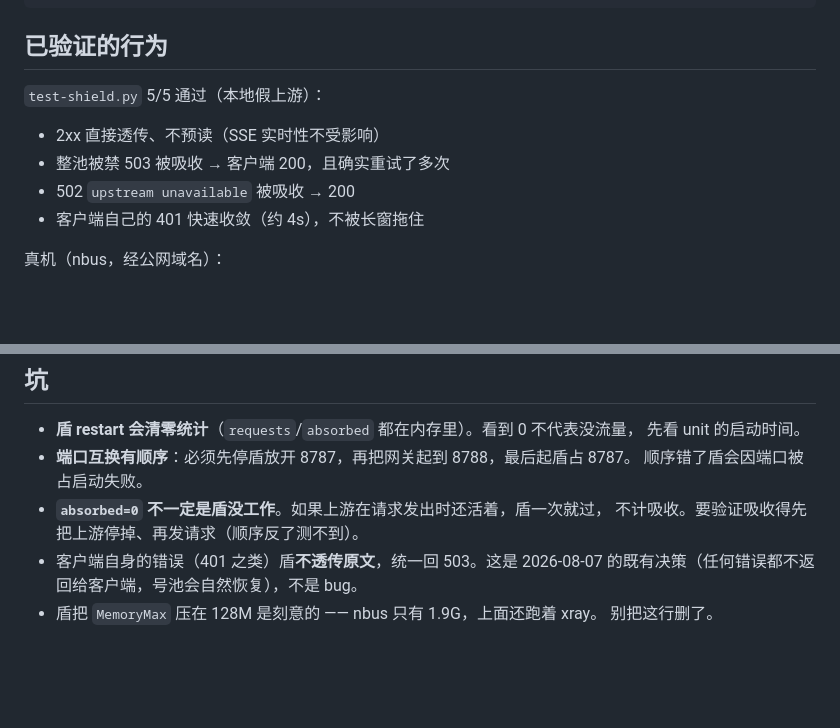
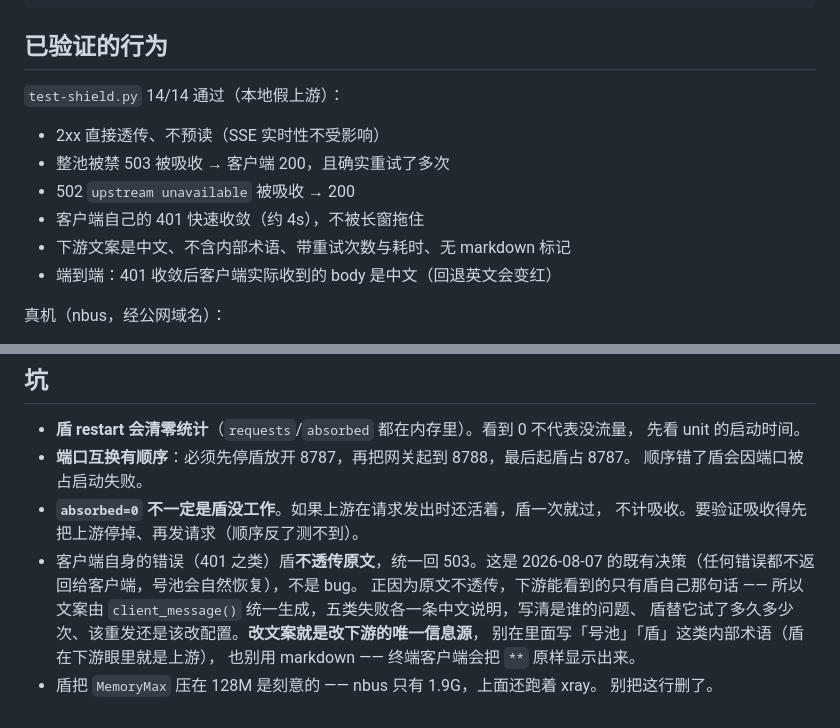
Before and after one commit to dwgx/fuckopencode, a Markdown page: .claude/docs/SHIELD.md, 2 parts joined by grey strips. Drawn GitHub-style; blank space fills up the shorter version.

Commit message:
docs: 记录盾的中文文案约定与测试数
test-shield.py 5 -> 14。补一条约定：客户端自身错误不透传原文，
所以盾自己那句话是下游唯一的信息源 —— 改文案要注意不写内部术语、
不用 markdown。

```diff
--- a/.claude/docs/SHIELD.md
+++ b/.claude/docs/SHIELD.md
@@ -88,12 +88,14 @@ python3 scripts/dwgx/test-shield.py
 
 ## 已验证的行为
 
-`test-shield.py` 5/5 通过（本地假上游）：
+`test-shield.py` 14/14 通过（本地假上游）：
 
 - 2xx 直接透传、不预读（SSE 实时性不受影响）
 - 整池被禁 503 被吸收 → 客户端 200，且确实重试了多次
 - 502 `upstream unavailable` 被吸收 → 200
 - 客户端自己的 401 快速收敛（约 4s），不被长窗拖住
+- 下游文案是中文、不含内部术语、带重试次数与耗时、无 markdown 标记
+- 端到端：401 收敛后客户端实际收到的 body 是中文（回退英文会变红）
 
 真机（nbus，经公网域名）：
 
@@ -111,5 +113,10 @@ python3 scripts/dwgx/test-shield.py
   不计吸收。要验证吸收得先把上游停掉、再发请求（顺序反了测不到）。
 - 客户端自身的错误（401 之类）盾**不透传原文**，统一回 503。这是 2026-08-07
   的既有决策（任何错误都不返回给客户端，号池会自然恢复），不是 bug。
+  正因为原文不透传，下游能看到的只有盾自己那句话 —— 所以文案由
+  `client_message()` 统一生成，五类失败各一条中文说明，写清是谁的问题、
+  盾替它试了多久多少次、该重发还是该改配置。**改文案就是改下游的唯一信息源**，
+  别在里面写「号池」「盾」这类内部术语（盾在下游眼里就是上游），
+  也别用 markdown —— 终端客户端会把 `**` 原样显示出来。
 - 盾把 `MemoryMax` 压在 128M 是刻意的 —— nbus 只有 1.9G，上面还跑着 xray。
   别把这行删了。
```
